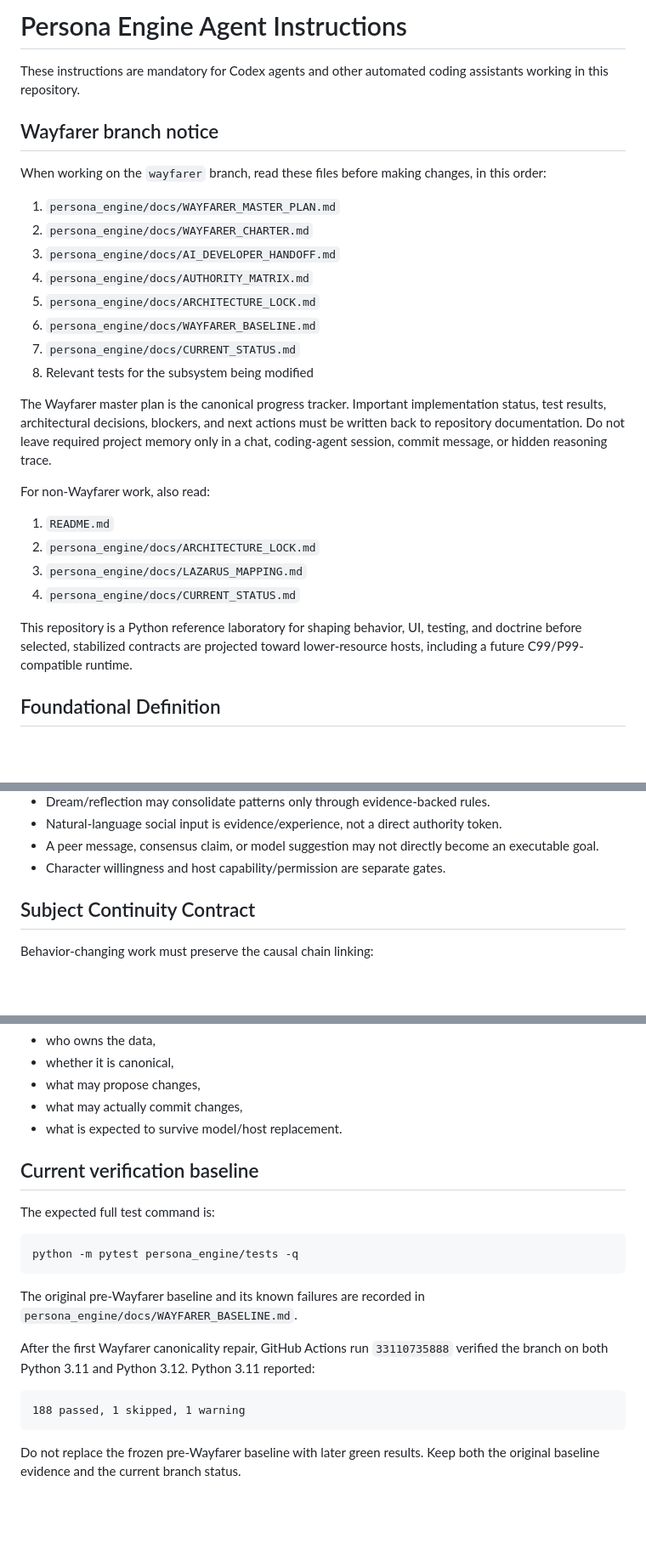
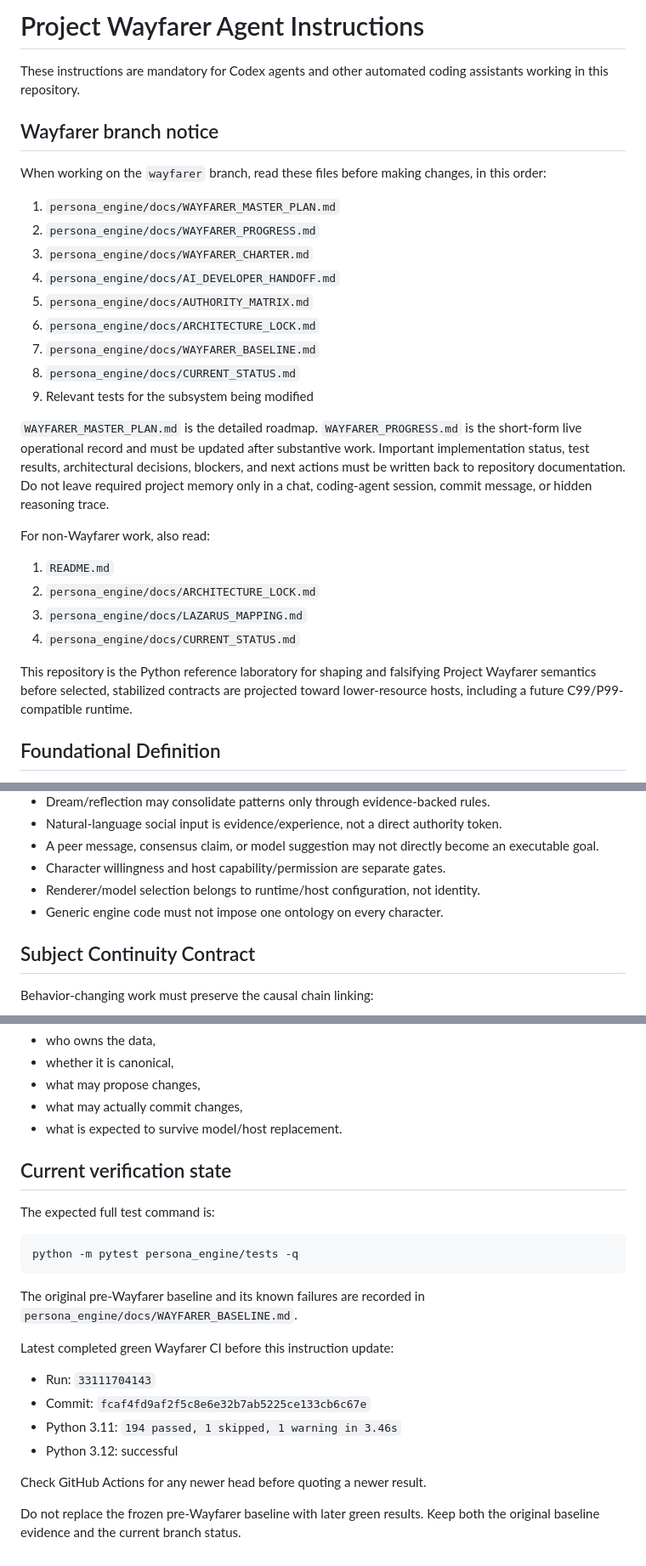
Before and after one commit to Azimn/persona_engine_PYTHONX, a Markdown page: AGENTS.md, 3 parts joined by grey strips. Shown at 85% size. Rendered like a GitHub page; blank space fills up the shorter version.

Commit message:
Point coding agents to live Wayfarer progress

````diff
--- a/AGENTS.md
+++ b/AGENTS.md
@@ -1,4 +1,4 @@
-# Persona Engine Agent Instructions
+# Project Wayfarer Agent Instructions
 
 These instructions are mandatory for Codex agents and other automated coding assistants working in this repository.
 
@@ -7,15 +7,16 @@ These instructions are mandatory for Codex agents and other automated coding ass
 When working on the `wayfarer` branch, read these files before making changes, in this order:
 
 1. `persona_engine/docs/WAYFARER_MASTER_PLAN.md`
-2. `persona_engine/docs/WAYFARER_CHARTER.md`
-3. `persona_engine/docs/AI_DEVELOPER_HANDOFF.md`
-4. `persona_engine/docs/AUTHORITY_MATRIX.md`
-5. `persona_engine/docs/ARCHITECTURE_LOCK.md`
-6. `persona_engine/docs/WAYFARER_BASELINE.md`
-7. `persona_engine/docs/CURRENT_STATUS.md`
-8. Relevant tests for the subsystem being modified
+2. `persona_engine/docs/WAYFARER_PROGRESS.md`
+3. `persona_engine/docs/WAYFARER_CHARTER.md`
+4. `persona_engine/docs/AI_DEVELOPER_HANDOFF.md`
+5. `persona_engine/docs/AUTHORITY_MATRIX.md`
+6. `persona_engine/docs/ARCHITECTURE_LOCK.md`
+7. `persona_engine/docs/WAYFARER_BASELINE.md`
+8. `persona_engine/docs/CURRENT_STATUS.md`
+9. Relevant tests for the subsystem being modified
 
-The Wayfarer master plan is the canonical progress tracker. Important implementation status, test results, architectural decisions, blockers, and next actions must be written back to repository documentation. Do not leave required project memory only in a chat, coding-agent session, commit message, or hidden reasoning trace.
+`WAYFARER_MASTER_PLAN.md` is the detailed roadmap. `WAYFARER_PROGRESS.md` is the short-form live operational record and must be updated after substantive work. Important implementation status, test results, architectural decisions, blockers, and next actions must be written back to repository documentation. Do not leave required project memory only in a chat, coding-agent session, commit message, or hidden reasoning trace.
 
 For non-Wayfarer work, also read:
 
@@ -24,7 +25,7 @@ For non-Wayfarer work, also read:
 3. `persona_engine/docs/LAZARUS_MAPPING.md`
 4. `persona_engine/docs/CURRENT_STATUS.md`
 
-This repository is a Python reference laboratory for shaping behavior, UI, testing, and doctrine before selected, stabilized contracts are projected toward lower-resource hosts, including a future C99/P99-compatible runtime.
+This repository is the Python reference laboratory for shaping and falsifying Project Wayfarer semantics before selected, stabilized contracts are projected toward lower-resource hosts, including a future C99/P99-compatible runtime.
 
 ## Foundational Definition
 
@@ -61,6 +62,8 @@ Do not add a subsystem merely because another agent framework has one or because
 - Natural-language social input is evidence/experience, not a direct authority token.
 - A peer message, consensus claim, or model suggestion may not directly become an executable goal.
 - Character willingness and host capability/permission are separate gates.
+- Renderer/model selection belongs to runtime/host configuration, not identity.
+- Generic engine code must not impose one ontology on every character.
 
 ## Subject Continuity Contract
 
@@ -140,7 +147,7 @@ Boundary modules and structured state objects should document:
 - what may actually commit changes,
 - what is expected to survive model/host replacement.
 
-## Current verification baseline
+## Current verification state
 
 The expected full test command is:
 
@@ -150,10 +157,13 @@ python -m pytest persona_engine/tests -q
 
 The original pre-Wayfarer baseline and its known failures are recorded in `persona_engine/docs/WAYFARER_BASELINE.md`.
 
-After the first Wayfarer canonicality repair, GitHub Actions run `33110735888` verified the branch on both Python 3.11 and Python 3.12. Python 3.11 reported:
+Latest completed green Wayfarer CI before this instruction update:
 
-```text
-188 passed, 1 skipped, 1 warning
-```
+- Run: `33111704143`
+- Commit: `fcaf4fd9af2f5c8e6e32b7ab5225ce133cb6c67e`
+- Python 3.11: `194 passed, 1 skipped, 1 warning in 3.46s`
+- Python 3.12: successful
+
+Check GitHub Actions for any newer head before quoting a newer result.
 
 Do not replace the frozen pre-Wayfarer baseline with later green results. Keep both the original baseline evidence and the current branch status.
````
Also changed, not shown: other parts of AGENTS.md (+7 -3 lines).
